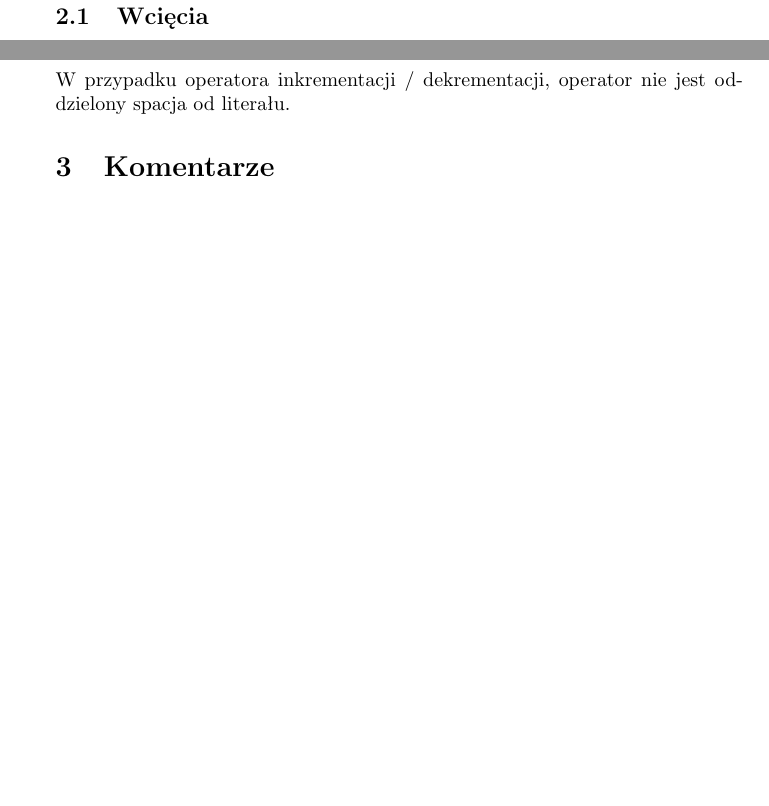
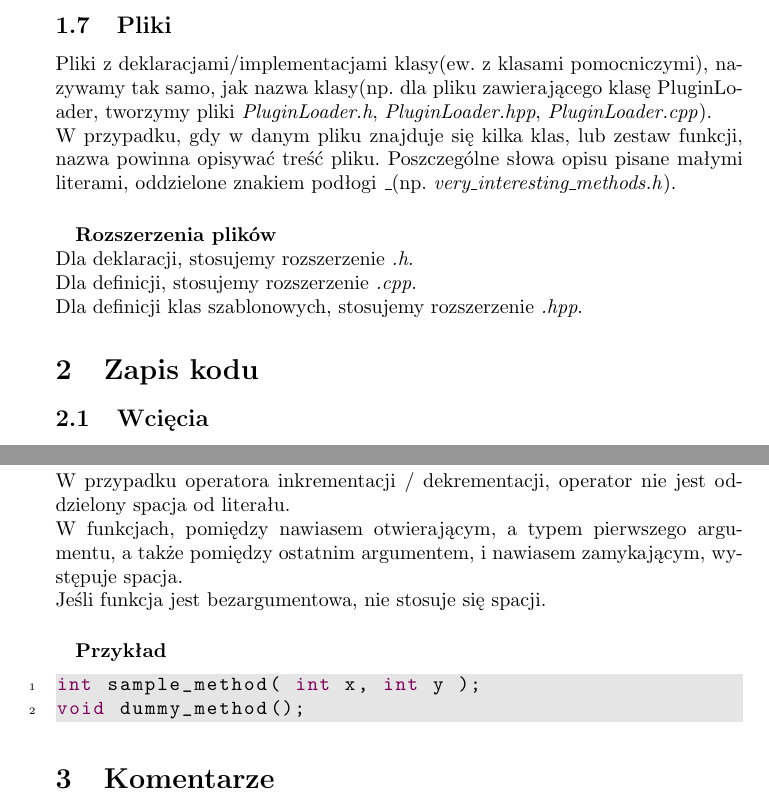
Before and after one commit to highflyers/highflyers-gcs, a LaTeX document (docs/wytyczne_tworzenia_kodu.tex): two parts of pages 5 and 8 of 8 before the commit and two parts of pages 5 and 8 of 9 after it, joined at a grey line, cut at the place of the change, the shorter picture padded with empty space. Compiled offline with pdfLaTeX.

Commit message:
updated docs

```diff
--- a/docs/wytyczne_tworzenia_kodu.tex
+++ b/docs/wytyczne_tworzenia_kodu.tex
@@ -6,8 +6,9 @@
 \usepackage{listings}
 \usepackage{color}
 \title{Wytyczne tworzenia kodu w projekcie GCS}
+\newcommand{\authoremail}{\texttt{marcin.kolny@gmail.com}}
 \author{Marcin Kolny\\
-\texttt{marcin.kolny@gmail.com}}
+\authoremail}
 \date{\today}
 \begin{document}
 \definecolor{cppred}{rgb}{0.6,0,0} % strings
@@ -109,7 +110,14 @@ class SampleClass
 {};
 
 \end{lstlisting}
-
+\subsection{Pliki}
+Pliki z deklaracjami/implementacjami klasy(ew. z klasami pomocniczymi), nazywamy tak samo, jak nazwa klasy(np. dla pliku zawierającego klasę PluginLoader, tworzymy pliki \textit{PluginLoader.h}, \textit{PluginLoader.hpp}, \textit{PluginLoader.cpp}).\\
+W przypadku, gdy w danym pliku znajduje się kilka klas, lub zestaw funkcji, nazwa powinna opisywać treść pliku. Poszczególne słowa opisu pisane małymi literami, oddzielone znakiem podłogi \textbf{\_}(np. \textit{very\_interesting\_methods.h}).
+\paragraph{}
+\textbf{Rozszerzenia plików}\\
+Dla deklaracji, stosujemy rozszerzenie \textit{.h}.\\
+Dla definicji, stosujemy rozszerzenie \textit{.cpp}.\\
+Dla definicji klas szablonowych, stosujemy rozszerzenie \textit{.hpp}.
 \section{Zapis kodu}
 \subsection{Wcięcia}
 Wcięcia w kodzie powinny być wstawiane w każdym zagnieżdżeniu fizycznego bloku w postaci dodatkowego znaku tabulacji.
@@ -243,7 +251,15 @@ switch (a)
 		break;
 }
 \end{lstlisting}
-W przypadku operatora inkrementacji / dekrementacji, operator nie jest oddzielony spacja od literału.
+W przypadku operatora inkrementacji / dekrementacji, operator nie jest oddzielony spacja od literału.\\
+W funkcjach, pomiędzy nawiasem otwierającym, a typem pierwszego argumentu, a także pomiędzy ostatnim argumentem, i nawiasem zamykającym, występuje spacja.\\
+Jeśli funkcja jest bezargumentowa, nie stosuje się spacji.
+\paragraph{}
+\textbf{Przykład}
+\begin{lstlisting}
+int sample_method( int x, int y );
+void dummy_method();
+\end{lstlisting}
 \section{Komentarze}
 Komentarze są przydatnym elementem kodu, mającym na celu wyjaśnienie danego fragmentu programu. Nie należy jednak ich nadużywać. Poniżej wymienione zostały przypadki, w których należy stosować komentarze.
 Wszystkie komentarze pisane są w formacie Doxygen: \href{http://doxygen.org/}{dokumentacja Doxygen} w wariancie \textit{QT style}, i umieszczane powinny być w plikach nagłówkowych.
```
Also changed, not shown: docs/wytyczne_tworzenia_kodu.tex (6 more changed lines).
